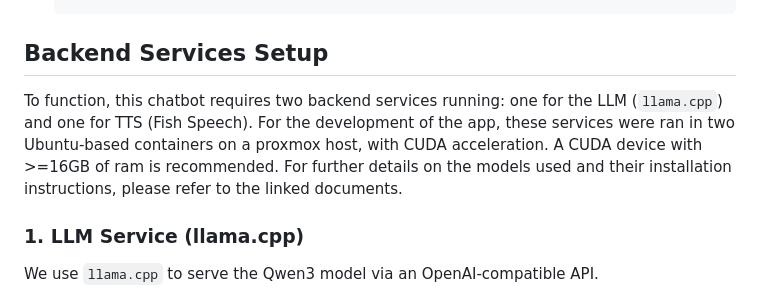
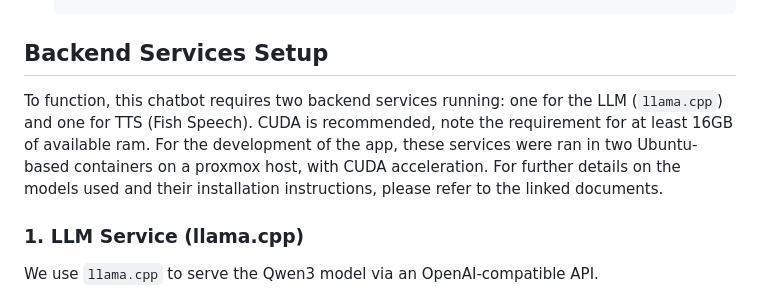
Before and after one commit to verkadefloor/RAG_AOSD, a Markdown page: README.md, the part around the change. Drawn GitHub-style.

```diff
--- a/README.md
+++ b/README.md
@@ -29,7 +29,7 @@ This repository contains a Retrieval-Augmented Generation (RAG) chatbot that use
 
 ## Backend Services Setup
 
-To function, this chatbot requires two backend services running: one for the LLM (`llama.cpp`) and one for TTS (Fish Speech). For the development of the app, these services were ran in two Ubuntu-based containers on a proxmox host, with CUDA acceleration. A CUDA device with >=16GB of ram is recommended. For further details on the models used and their installation instructions, please refer to the linked documents.
+To function, this chatbot requires two backend services running: one for the LLM (`llama.cpp`) and one for TTS (Fish Speech). CUDA is recommended, note the requirement for at least 16GB of available ram. For the development of the app, these services were ran in two Ubuntu-based containers on a proxmox host, with CUDA acceleration. For further details on the models used and their installation instructions, please refer to the linked documents.
 
 ### 1. LLM Service (llama.cpp)
 
```
